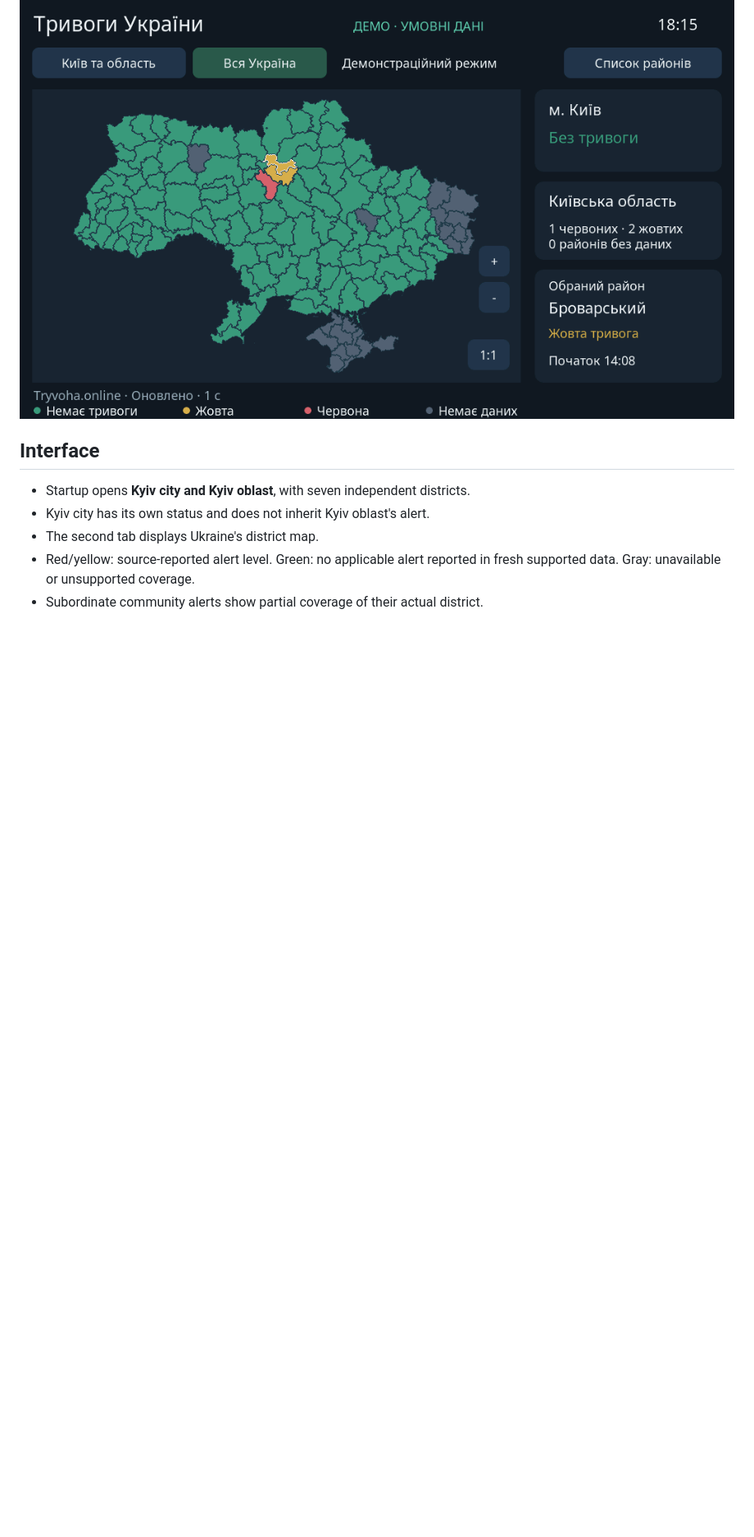
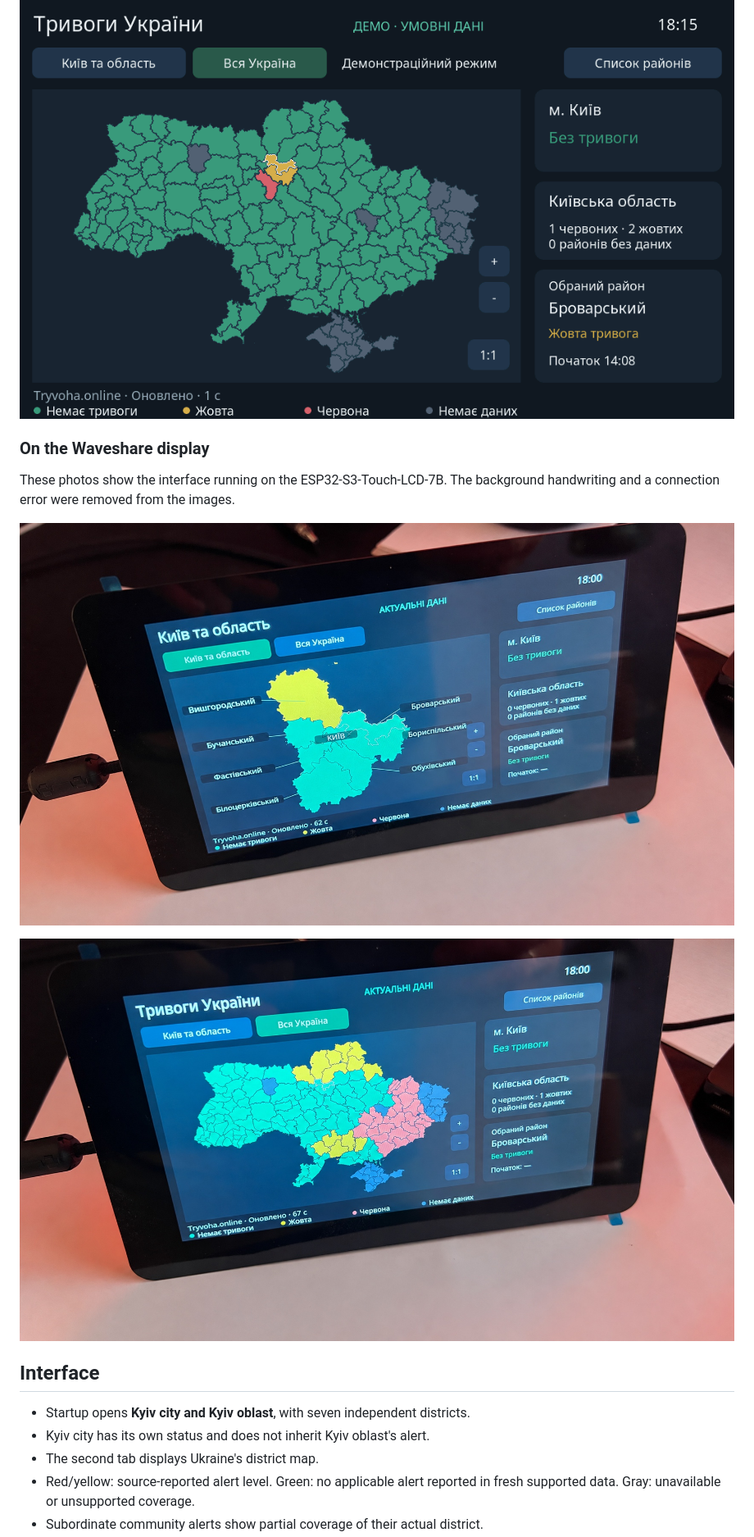
Before and after one commit to shaposhnikoff/esp32-ukraine-alert-map, a Markdown page: README.md, the part around the change. Shown at 82% size. Rendered like a GitHub page; pictures changed too: docs/screenshots/kyiv-hardware.jpg (added), docs/screenshots/ukraine-hardware.jpg (added); blank space fills up the shorter version.

Commit message:
docs: add retouched hardware photos

```diff
--- a/README.md
+++ b/README.md
@@ -23,6 +23,15 @@ The desktop simulator rendered both 1024 × 600 screens using fictional demo dat
 ### Ukraine district map
 
 ![Ukraine district map in demo mode](docs/screenshots/ukraine-demo.png)
+
+### On the Waveshare display
+
+These photos show the interface running on the ESP32-S3-Touch-LCD-7B. The
+background handwriting and a connection error were removed from the images.
+
+![Kyiv city and oblast map on the Waveshare display](docs/screenshots/kyiv-hardware.jpg)
+
+![Ukraine district map on the Waveshare display](docs/screenshots/ukraine-hardware.jpg)
 
 ## Interface
 
```
